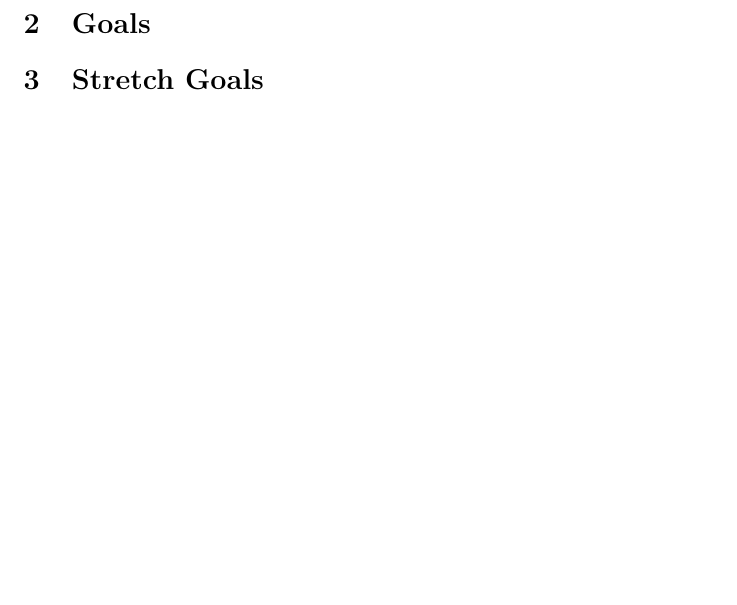
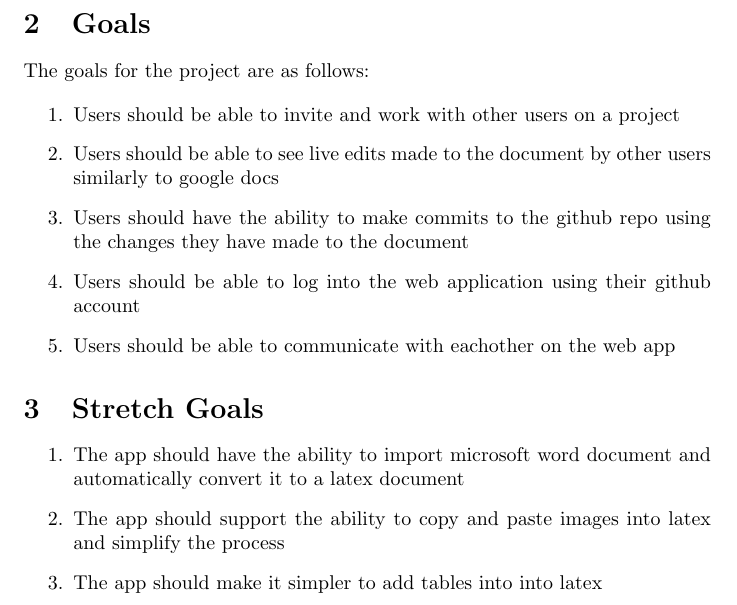
Before and after one commit to RutheniumVI/UnderTree, a LaTeX document (docs/ProblemStatementAndGoals/ProblemStatement.tex): part of page 2 of 2, cut so that both start at the same text, the shorter picture padded with empty space. Compiled offline with pdfLaTeX.

Commit message:
Updated Goals and Stretch Goals

```diff
--- a/docs/ProblemStatementAndGoals/ProblemStatement.tex
+++ b/docs/ProblemStatementAndGoals/ProblemStatement.tex
@@ -51,6 +51,22 @@ Use abstraction so that you can avoid details.}
 
 \section{Goals}
 
+The goals for the project are as follows:
+
+\begin{enumerate}
+	\item Users should be able to invite and work with other users on a project
+	\item Users should be able to see live edits made to the document by other users similarly to google docs
+	\item Users should have the ability to make commits to the github repo using the changes they have made to the document
+	\item Users should be able to log into the web application using their github account
+	\item Users should be able to communicate with eachother on the web app
+\end{enumerate}
+
 \section{Stretch Goals}
 
+\begin{enumerate}
+	\item The app should have the ability to import microsoft word document and automatically convert it to a latex document
+	\item The app should support the ability to copy and paste images into latex and simplify the process
+	\item The app should make it simpler to add tables into into latex
+\end{enumerate}
+
 \end{document}
```
Also changed, not shown: docs/ProblemStatementAndGoals/ProblemStatement.pdf.
